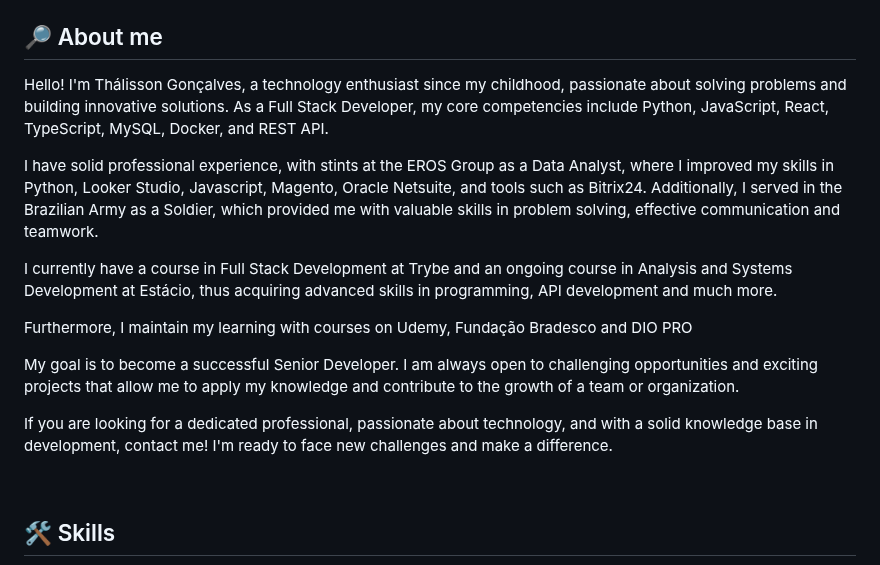
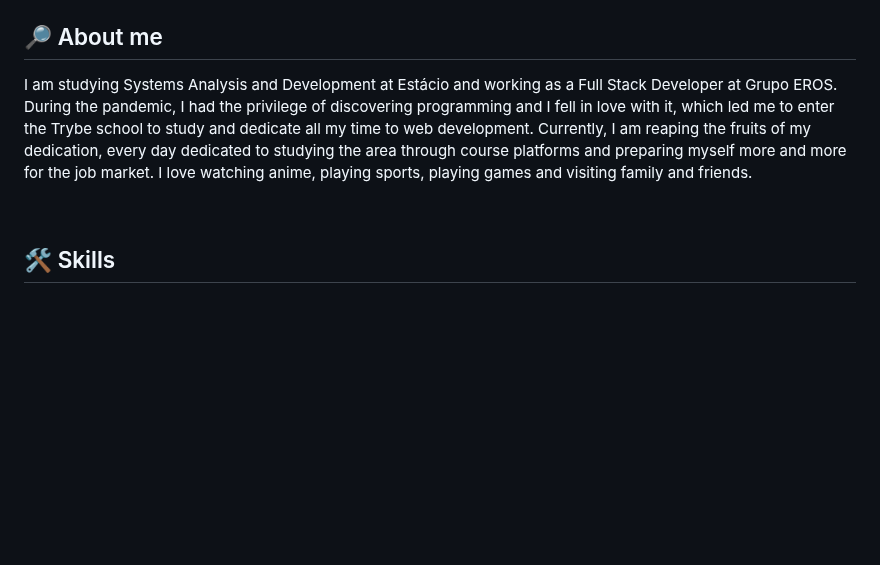
Before and after one commit to thalissongoncalves/thalissongoncalves, a Markdown page: README-EN.md, the part around one of its changes. Rendered like a GitHub page; blank space fills up the shorter version.

```diff
--- a/README-EN.md
+++ b/README-EN.md
@@ -28,17 +23,7 @@
 <h2>🔎 About me</h2>
 
 <p>
-    Hello! I'm Thálisson Gonçalves, a technology enthusiast since my childhood, passionate about solving problems and building innovative solutions. As a Full Stack Developer, my core competencies include Python, JavaScript, React, TypeScript, MySQL, Docker, and REST API. <br/>
-
-  I have solid professional experience, with stints at the EROS Group as a Data Analyst, where I improved my skills in Python, Looker Studio, Javascript, Magento, Oracle Netsuite, and tools such as Bitrix24. Additionally, I served in the Brazilian Army as a Soldier, which provided me with valuable skills in problem solving, effective communication and teamwork. <br/>
-
-  I currently have a course in Full Stack Development at Trybe and an ongoing course in Analysis and Systems Development at Estácio, thus acquiring advanced skills in programming, API development and much more. <br/>
-
-  Furthermore, I maintain my learning with courses on Udemy, Fundação Bradesco and DIO PRO <br/>
-
-  My goal is to become a successful Senior Developer. I am always open to challenging opportunities and exciting projects that allow me to apply my knowledge and contribute to the growth of a team or organization. <br/>
-
-  If you are looking for a dedicated professional, passionate about technology, and with a solid knowledge base in development, contact me! I'm ready to face new challenges and make a difference.
+   I am studying Systems Analysis and Development at Estácio and working as a Full Stack Developer at Grupo EROS. During the pandemic, I had the privilege of discovering programming and I fell in love with it, which led me to enter the Trybe school to study and dedicate all my time to web development. Currently, I am reaping the fruits of my dedication, every day dedicated to studying the area through course platforms and preparing myself more and more for the job market. I love watching anime, playing sports, playing games and visiting family and friends.
 </p>
 
 <br/>
```
Also changed, not shown: other parts of README-EN.md (+1 -5 lines).
